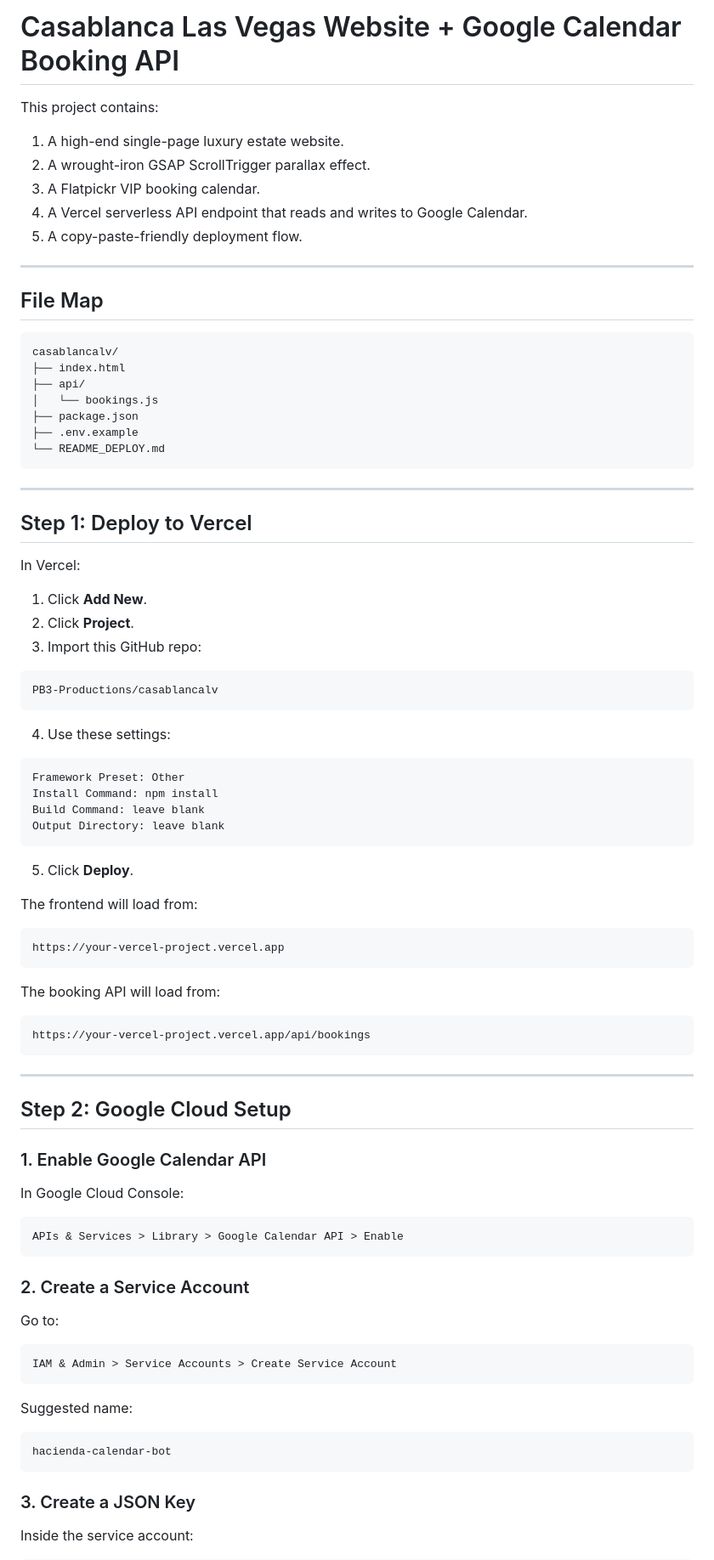
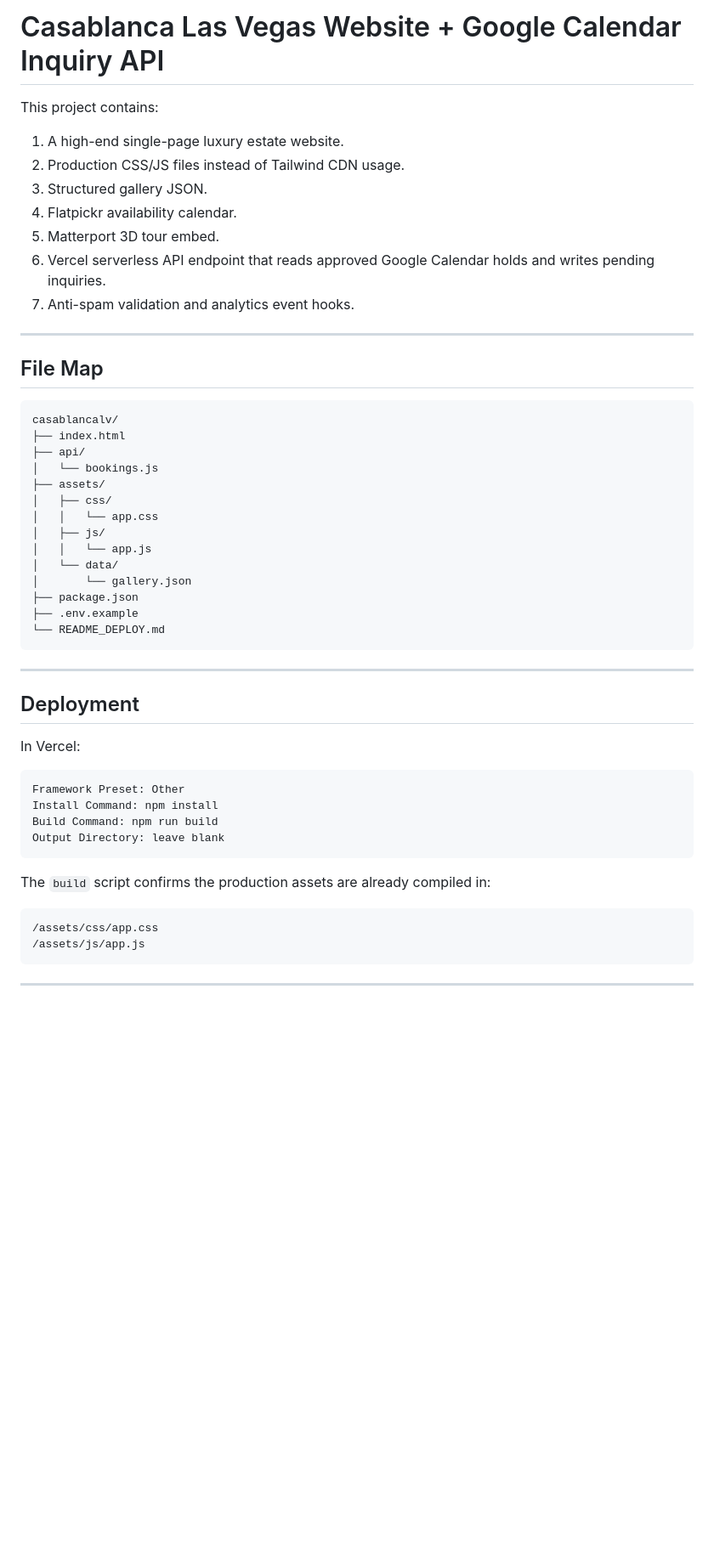
Before and after one commit to PB3-Productions/casablancalv, a Markdown page: README_DEPLOY.md, the part around one of its changes. Shown at 85% size. GitHub-like rendering; blank space fills up the shorter version.

````diff
--- a/README_DEPLOY.md
+++ b/README_DEPLOY.md
@@ -1,12 +1,14 @@
-# Casablanca Las Vegas Website + Google Calendar Booking API
+# Casablanca Las Vegas Website + Google Calendar Inquiry API
 
 This project contains:
 
 1. A high-end single-page luxury estate website.
-2. A wrought-iron GSAP ScrollTrigger parallax effect.
-3. A Flatpickr VIP booking calendar.
-4. A Vercel serverless API endpoint that reads and writes to Google Calendar.
-5. A copy-paste-friendly deployment flow.
+2. Production CSS/JS files instead of Tailwind CDN usage.
+3. Structured gallery JSON.
+4. Flatpickr availability calendar.
+5. Matterport 3D tour embed.
+6. Vercel serverless API endpoint that reads approved Google Calendar holds and writes pending inquiries.
+7. Anti-spam validation and analytics event hooks.
 
 ---
 
@@ -17,6 +19,13 @@ casablancalv/
 ├── index.html
 ├── api/
 │   └── bookings.js
+├── assets/
+│   ├── css/
+│   │   └── app.css
+│   ├── js/
+│   │   └── app.js
+│   └── data/
+│       └── gallery.json
 ├── package.json
 ├── .env.example
 └── README_DEPLOY.md
@@ -24,68 +33,23 @@ casablancalv/
 
 ---
 
-## Step 1: Deploy to Vercel
+## Deployment
 
 In Vercel:
-
-1. Click **Add New**.
-2. Click **Project**.
-3. Import this GitHub repo:
-
-```txt
-PB3-Productions/casablancalv
-```
-
-4. Use these settings:
 
 ```txt
 Framework Preset: Other
 Install Command: npm install
-Build Command: leave blank
+Build Command: npm run build
 Output Directory: leave blank
 ```
 
-5. Click **Deploy**.
-
-The frontend will load from:
+The `build` script confirms the production assets are already compiled in:
 
 ```txt
-https://your-vercel-project.vercel.app
-```
-
-The booking API will load from:
-
-```txt
-https://your-vercel-project.vercel.app/api/bookings
+/assets/css/app.css
+/assets/js/app.js
 ```
 
 ---
 
-## Step 2: Google Cloud Setup
-
-### 1. Enable Google Calendar API
-
-In Google Cloud Console:
-
-```txt
-APIs & Services > Library > Google Calendar API > Enable
-```
-
-### 2. Create a Service Account
-
-Go to:
-
-```txt
-IAM & Admin > Service Accounts > Create Service Account
-```
-
-Suggested name:
-
-```txt
-hacienda-calendar-bot
-```
-
-### 3. Create a JSON Key
-
-Inside the service account:
-
````
Also changed, not shown: other parts of README_DEPLOY.md (+70 -96 lines).
